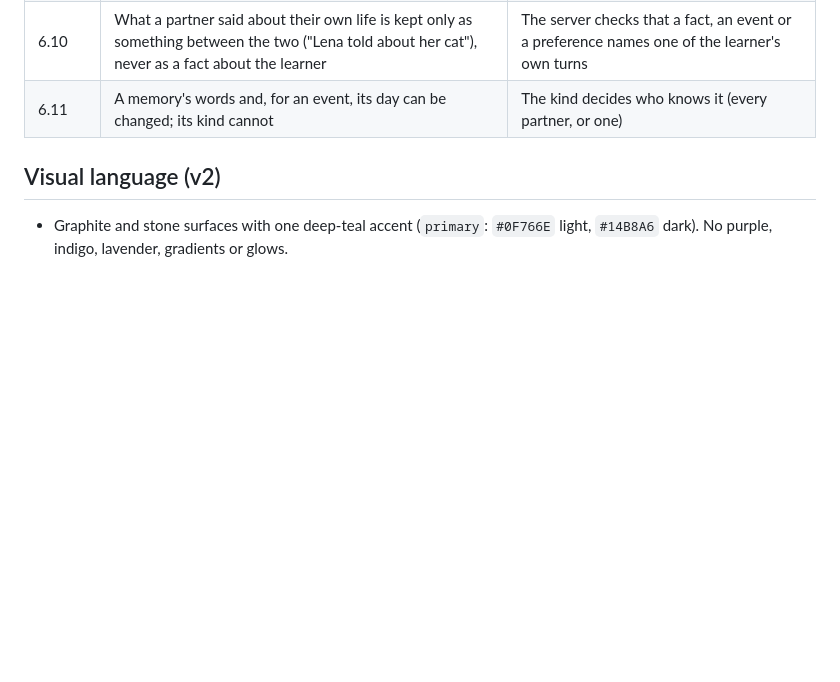
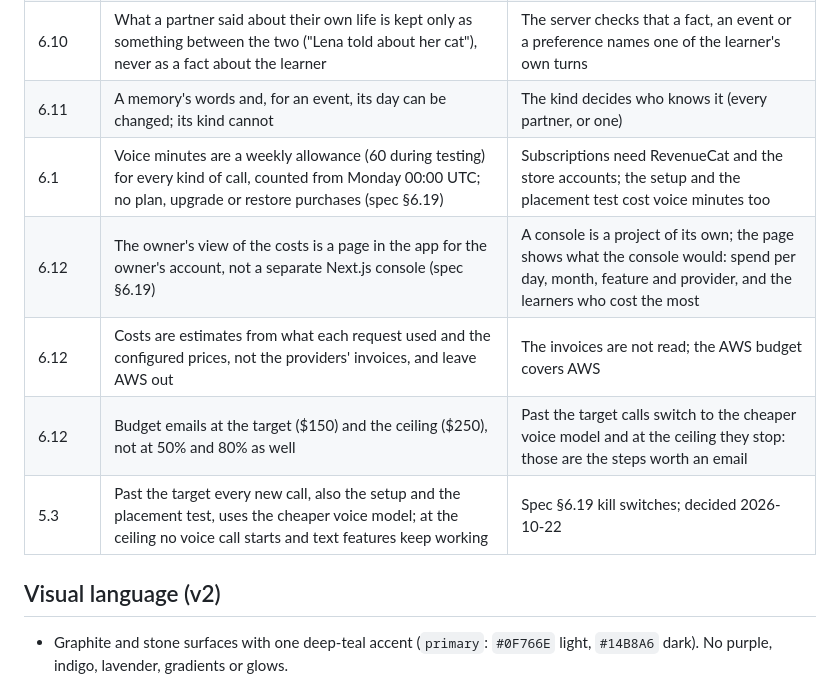
Before and after one commit to rogerjeasy/konvami, a Markdown page: docs/design/README.md, the part around one of its changes. GitHub-like rendering; blank space fills up the shorter version.

Commit message:
Docs: cost control design note and differences from the spec (6.1, 6.12, spec §6.19)

```diff
--- a/docs/design/README.md
+++ b/docs/design/README.md
@@ -86,6 +86,11 @@ canvas after that date is not in it.
 | 6.10 | A conversation is read for memories once, by the call worker after its report, with the small text model | Memory extraction is a small-model job (spec §17.3 lever 5). On two scripted conversations (2026-10-11) the small model wrote the same memories as the strong one |
 | 6.10 | What a partner said about their own life is kept only as something between the two ("Lena told about her cat"), never as a fact about the learner | The server checks that a fact, an event or a preference names one of the learner's own turns |
 | 6.11 | A memory's words and, for an event, its day can be changed; its kind cannot | The kind decides who knows it (every partner, or one) |
+| 6.1 | Voice minutes are a weekly allowance (60 during testing) for every kind of call, counted from Monday 00:00 UTC; no plan, upgrade or restore purchases (spec §6.19) | Subscriptions need RevenueCat and the store accounts; the setup and the placement test cost voice minutes too |
+| 6.12 | The owner's view of the costs is a page in the app for the owner's account, not a separate Next.js console (spec §6.19) | A console is a project of its own; the page shows what the console would: spend per day, month, feature and provider, and the learners who cost the most |
+| 6.12 | Costs are estimates from what each request used and the configured prices, not the providers' invoices, and leave AWS out | The invoices are not read; the AWS budget covers AWS |
+| 6.12 | Budget emails at the target ($150) and the ceiling ($250), not at 50% and 80% as well | Past the target calls switch to the cheaper voice model and at the ceiling they stop: those are the steps worth an email |
+| 5.3 | Past the target every new call, also the setup and the placement test, uses the cheaper voice model; at the ceiling no voice call starts and text features keep working | Spec §6.19 kill switches; decided 2026-10-22 |
 
 ## Visual language (v2)
 
```
Also changed, not shown: other parts of docs/design/README.md (+1 -1 lines), 1 other file.
